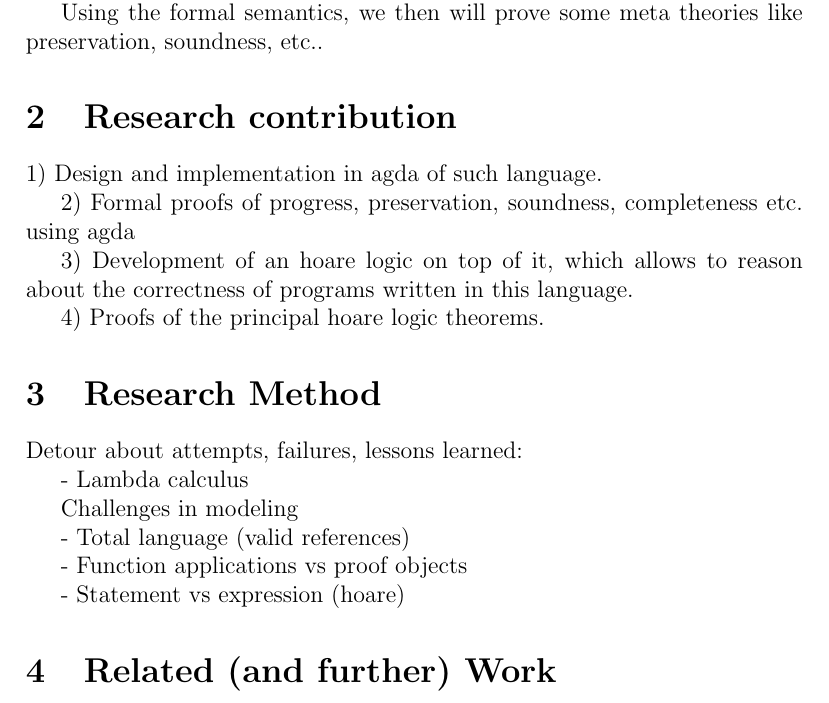
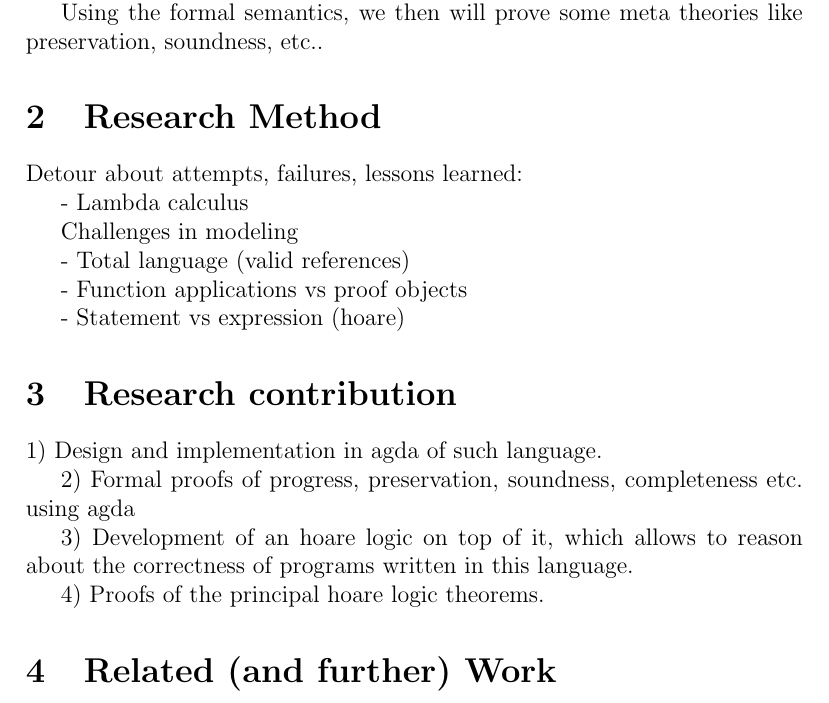
Before and after one commit to phile314/tpt-project, a LaTeX document (doc/report.tex): part of page 2 of 7, cut so that both start at the same text. Compiled offline with pdfLaTeX.

Commit message:
Reorder chapters

```diff
--- a/doc/report.tex
+++ b/doc/report.tex
@@ -90,15 +90,6 @@ Using the formal semantics, we then will prove some meta theories like preservat
 
 
 
-\section{Research contribution}
-
-1) Design and implementation in agda of such language.
-
-2) Formal proofs of progress, preservation, soundness, completeness etc. using agda
-
-3) Development of an hoare logic on top of it, which allows to reason about the correctness of programs written in this language.
-
-4) Proofs of the principal hoare logic theorems.
 
 \section{Research Method}
 
@@ -113,6 +104,18 @@ Detour about attempts, failures, lessons learned:
 			- Function applications vs proof objects
 
 			- Statement vs expression (hoare)
+
+
+\section{Research contribution}
+
+
+1) Design and implementation in agda of such language.
+
+2) Formal proofs of progress, preservation, soundness, completeness etc. using agda
+
+3) Development of an hoare logic on top of it, which allows to reason about the correctness of programs written in this language.
+
+4) Proofs of the principal hoare logic theorems.
 
 
 \section{Related (and further) Work}
```
